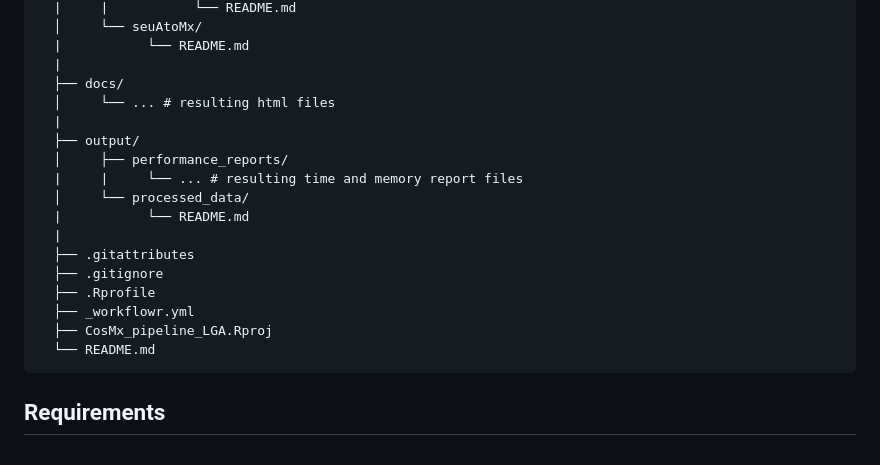
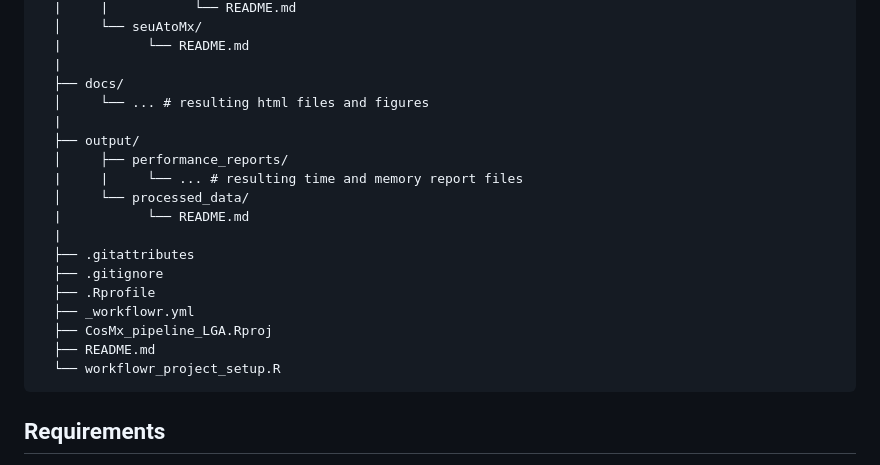
Before and after one commit to lidiaga/CosMx_pipeline_LGA, a Markdown page: README.md, the part around the change. Rendered like a GitHub page.

````diff
--- a/README.md
+++ b/README.md
@@ -53,7 +53,7 @@ CosMx_pipeline_LGA/
   |           └── README.md
   |
   ├── docs/
-  │     └── ... # resulting html files
+  │     └── ... # resulting html files and figures
   |
   ├── output/
   │     ├── performance_reports/
@@ -66,7 +66,8 @@ CosMx_pipeline_LGA/
   ├── .Rprofile
   ├── _workflowr.yml
   ├── CosMx_pipeline_LGA.Rproj
-  └── README.md
+  ├── README.md
+  └── workflowr_project_setup.R
 ```
 
 ## Requirements
````
